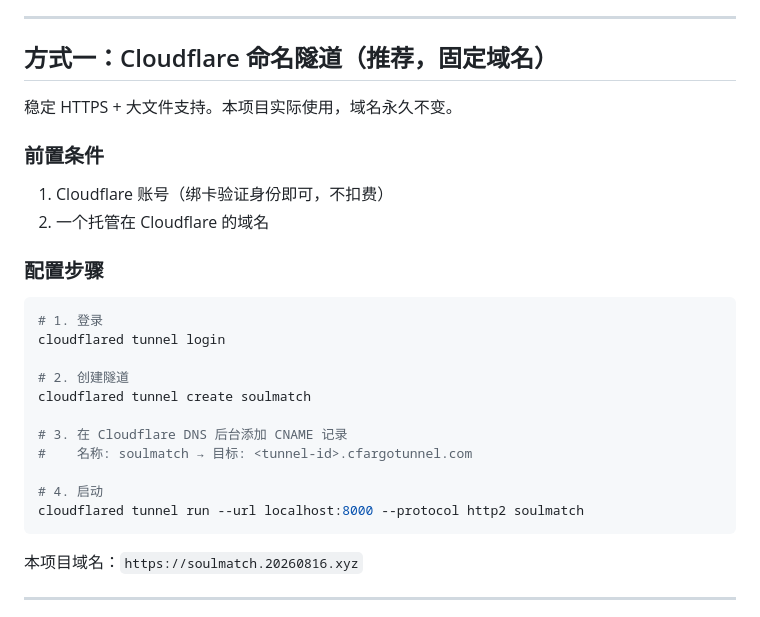
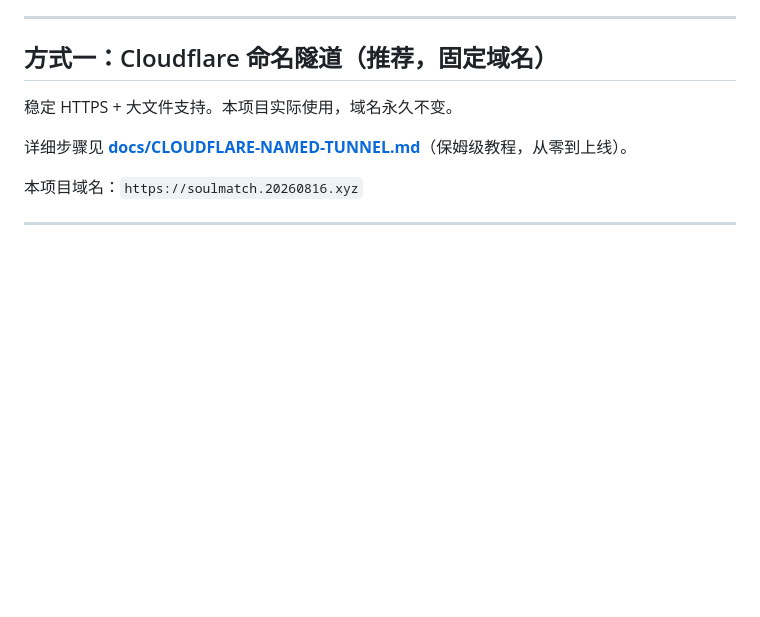
Before and after one commit to jiapenger00-debug/mate_match, a Markdown page: docs/PORT-FORWARDING.md, the part around the change. Drawn GitHub-style; blank space fills up the shorter version.

Commit message:
docs: reference named tunnel guide in PORT-FORWARDING.md

````diff
--- a/docs/PORT-FORWARDING.md
+++ b/docs/PORT-FORWARDING.md
@@ -8,24 +8,7 @@
 
 稳定 HTTPS + 大文件支持。本项目实际使用，域名永久不变。
 
-### 前置条件
-1. Cloudflare 账号（绑卡验证身份即可，不扣费）
-2. 一个托管在 Cloudflare 的域名
-
-### 配置步骤
-```bash
-# 1. 登录
-cloudflared tunnel login
-
-# 2. 创建隧道
-cloudflared tunnel create soulmatch
-
-# 3. 在 Cloudflare DNS 后台添加 CNAME 记录
-#    名称: soulmatch → 目标: <tunnel-id>.cfargotunnel.com
-
-# 4. 启动
-cloudflared tunnel run --url localhost:8000 --protocol http2 soulmatch
-```
+详细步骤见 **[docs/CLOUDFLARE-NAMED-TUNNEL.md](CLOUDFLARE-NAMED-TUNNEL.md)**（保姆级教程，从零到上线）。
 
 本项目域名：`https://soulmatch.20260816.xyz`
 
````
